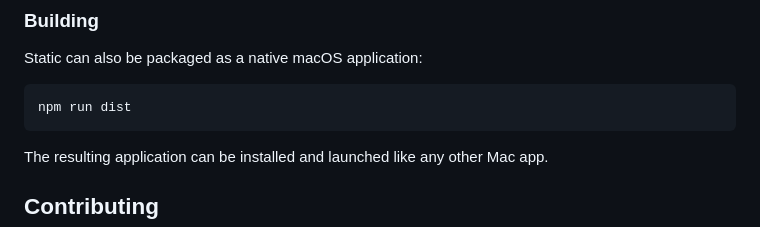
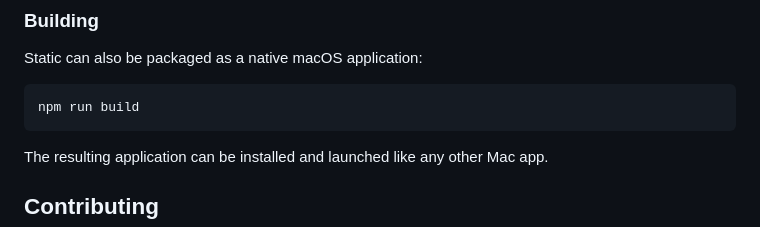
Before and after one commit to codelinkd203/Static, a Markdown page: README.md, the part around the change. Drawn GitHub-style.

Commit message:
Fix build command for macOS application
Update README instructions for building macOS application.

````diff
--- a/README.md
+++ b/README.md
@@ -190,7 +190,7 @@ npm start
 Static can also be packaged as a native macOS application:
 
 ```bash
-npm run dist
+npm run build
 ```
 
 The resulting application can be installed and launched like any other Mac app.
````
